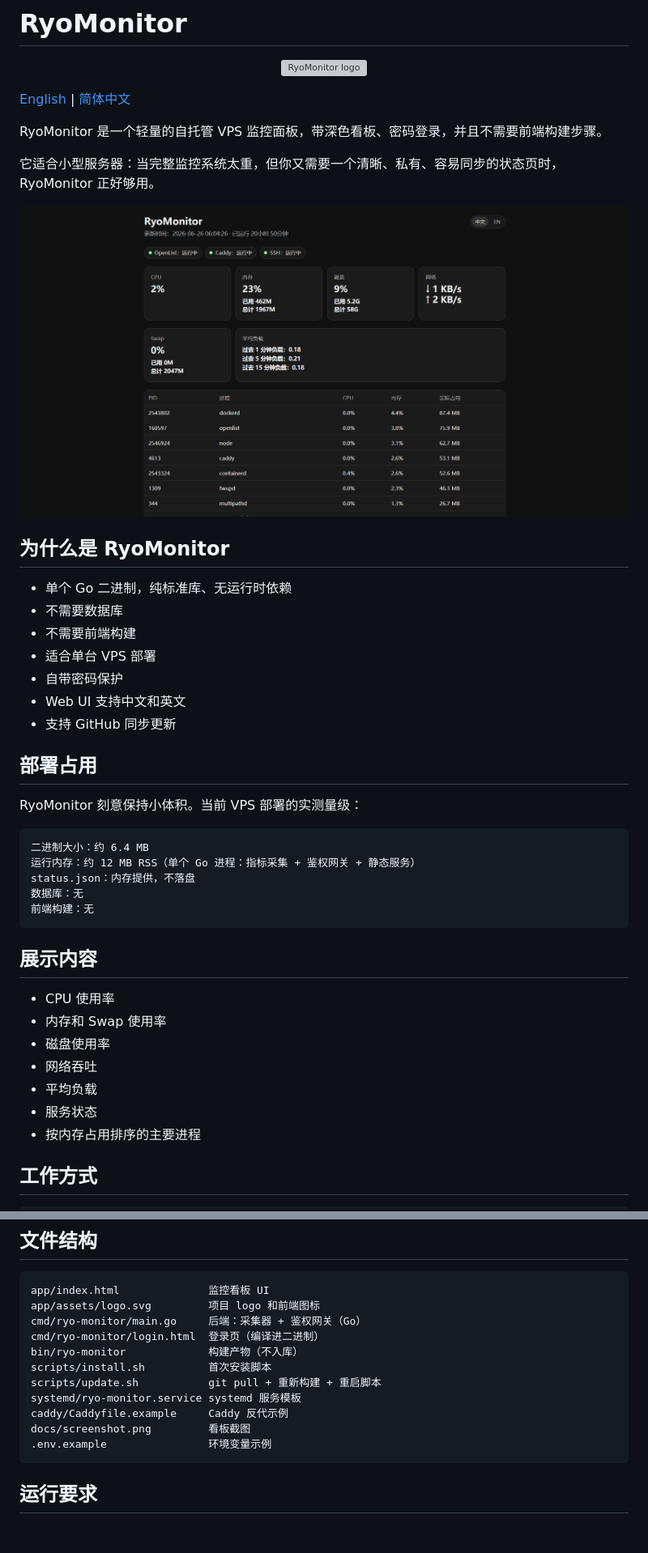
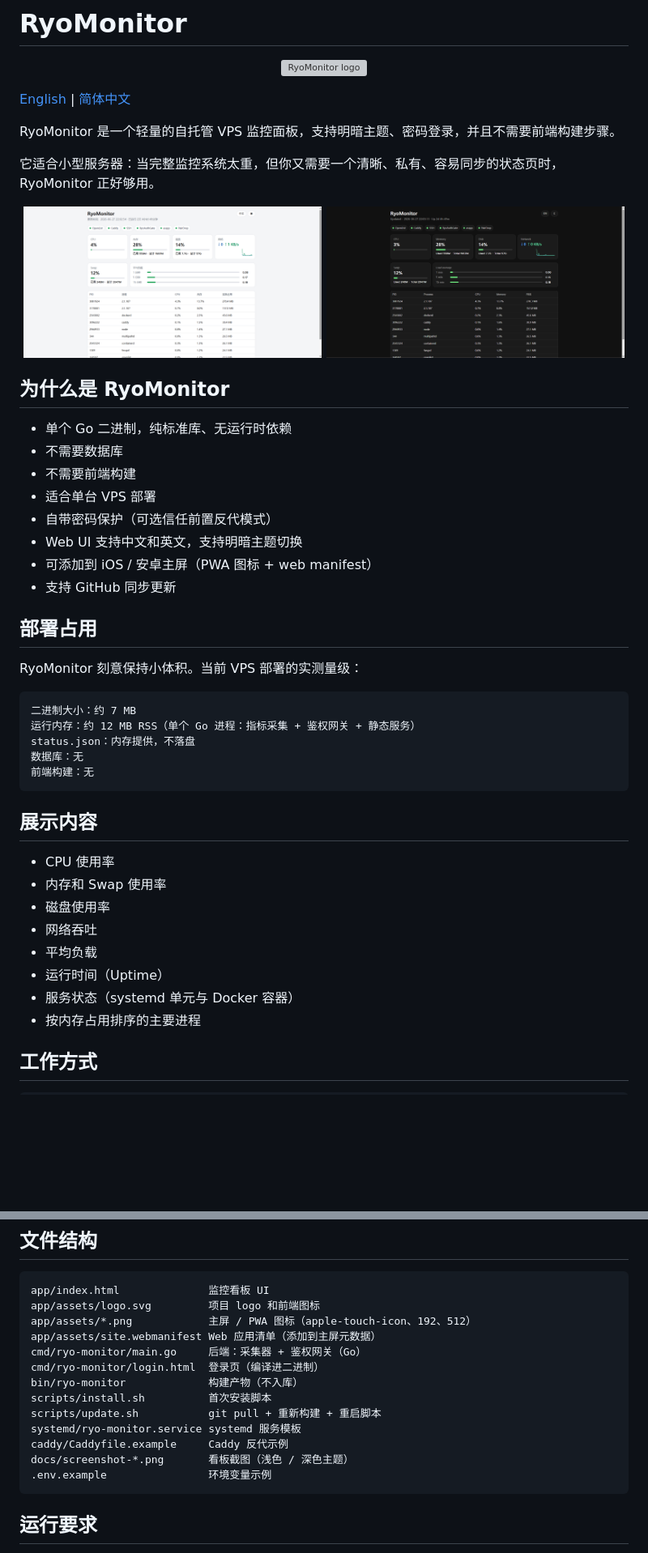
Before and after one commit to RyoSXu/RyoMonitor, a Markdown page: README.zh-CN.md, 2 parts joined by grey strips. Shown at 81% size. Drawn GitHub-style; pictures changed too: docs/screenshot-dark.png (added), docs/screenshot-light.png (added), docs/screenshot.png (deleted); blank space fills up the shorter version; grey boxes are pictures that could not be loaded.

````diff
--- a/README.zh-CN.md
+++ b/README.zh-CN.md
@@ -6,12 +6,13 @@
 
 [English](README.md) | [简体中文](README.zh-CN.md)
 
-RyoMonitor 是一个轻量的自托管 VPS 监控面板，带深色看板、密码登录，并且不需要前端构建步骤。
+RyoMonitor 是一个轻量的自托管 VPS 监控面板，支持明暗主题、密码登录，并且不需要前端构建步骤。
 
 它适合小型服务器：当完整监控系统太重，但你又需要一个清晰、私有、容易同步的状态页时，RyoMonitor 正好够用。
 
 <p align="center">
-  <img src="docs/screenshot.png" alt="RyoMonitor dashboard" width="900">
+  <img src="docs/screenshot-light.png" alt="RyoMonitor dashboard (light)" width="49%">
+  <img src="docs/screenshot-dark.png" alt="RyoMonitor dashboard (dark)" width="49%">
 </p>
 
 ## 为什么是 RyoMonitor
@@ -20,8 +21,9 @@ RyoMonitor 是一个轻量的自托管 VPS 监控面板，带深色看板、密
 - 不需要数据库
 - 不需要前端构建
 - 适合单台 VPS 部署
-- 自带密码保护
-- Web UI 支持中文和英文
+- 自带密码保护（可选信任前置反代模式）
+- Web UI 支持中文和英文，支持明暗主题切换
+- 可添加到 iOS / 安卓主屏（PWA 图标 + web manifest）
 - 支持 GitHub 同步更新
 
 ## 部署占用
@@ -29,7 +31,7 @@ RyoMonitor 是一个轻量的自托管 VPS 监控面板，带深色看板、密
 RyoMonitor 刻意保持小体积。当前 VPS 部署的实测量级：
 
 ```text
-二进制大小：约 6.4 MB
+二进制大小：约 7 MB
 运行内存：约 12 MB RSS（单个 Go 进程：指标采集 + 鉴权网关 + 静态服务）
 status.json：内存提供，不落盘
 数据库：无
@@ -43,7 +45,8 @@ status.json：内存提供，不落盘
 - 磁盘使用率
 - 网络吞吐
 - 平均负载
-- 服务状态
+- 运行时间（Uptime）
+- 服务状态（systemd 单元与 Docker 容器）
 - 按内存占用排序的主要进程
 
 ## 工作方式
@@ -67,6 +70,8 @@ Caddy
 ```text
 app/index.html              监控看板 UI
 app/assets/logo.svg         项目 logo 和前端图标
+app/assets/*.png            主屏 / PWA 图标（apple-touch-icon、192、512）
+app/assets/site.webmanifest Web 应用清单（添加到主屏元数据）
 cmd/ryo-monitor/main.go     后端：采集器 + 鉴权网关（Go）
 cmd/ryo-monitor/login.html  登录页（编译进二进制）
 bin/ryo-monitor             构建产物（不入库）
@@ -74,7 +79,7 @@ scripts/install.sh          首次安装脚本
 scripts/update.sh           git pull + 重新构建 + 重启脚本
 systemd/ryo-monitor.service systemd 服务模板
 caddy/Caddyfile.example     Caddy 反代示例
-docs/screenshot.png         看板截图
+docs/screenshot-*.png       看板截图（浅色 / 深色主题）
 .env.example                环境变量示例
 ```
 
````
Also changed, not shown: other parts of README.zh-CN.md (+21 -0 lines), README.md (+33 -7 lines), app/assets/apple-touch-icon.png (added), app/assets/icon-192.png (added), app/assets/icon-512.png (added), 3 other files.
